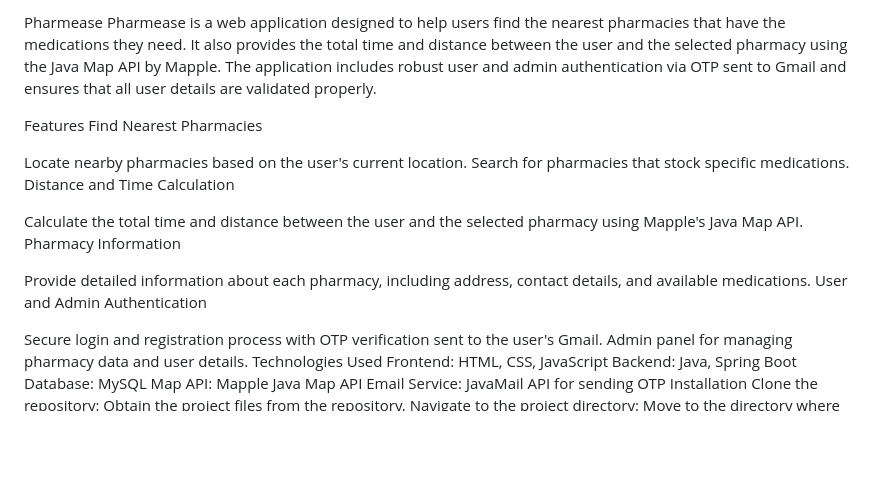
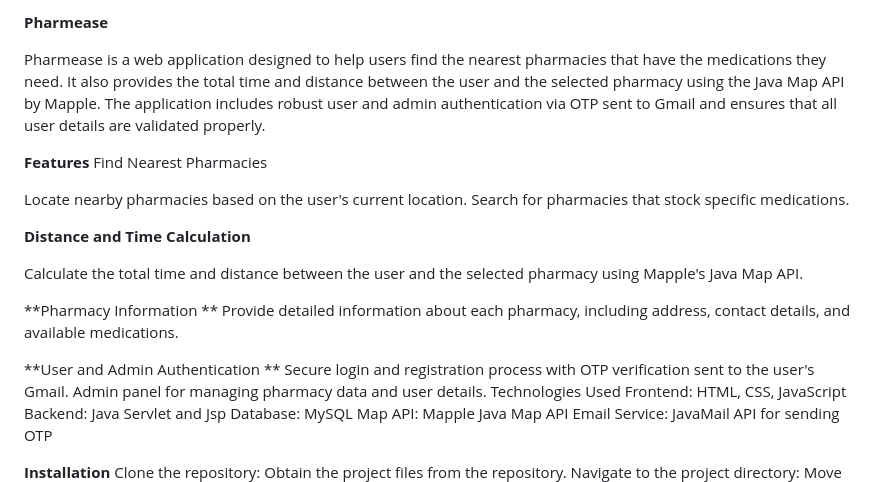
Before and after one commit to kartik-lohate11/Nearest-Pharmacist, a Markdown page: README.md, the part around the change. Drawn GitHub-style; blank space fills up the shorter version.

```diff
--- a/README.md
+++ b/README.md
@@ -1,28 +1,33 @@
-Pharmease
+**Pharmease**
+
 Pharmease is a web application designed to help users find the nearest pharmacies that have the medications they need. It also provides the total time and distance between the user and the selected pharmacy using the Java Map API by Mapple. The application includes robust user and admin authentication via OTP sent to Gmail and ensures that all user details are validated properly.
 
-Features
+**Features**
 Find Nearest Pharmacies
 
 Locate nearby pharmacies based on the user's current location.
 Search for pharmacies that stock specific medications.
-Distance and Time Calculation
+
+**Distance and Time Calculation**
 
 Calculate the total time and distance between the user and the selected pharmacy using Mapple's Java Map API.
-Pharmacy Information
 
+**Pharmacy Information
+**
 Provide detailed information about each pharmacy, including address, contact details, and available medications.
-User and Admin Authentication
 
+**User and Admin Authentication
+**
 Secure login and registration process with OTP verification sent to the user's Gmail.
 Admin panel for managing pharmacy data and user details.
 Technologies Used
 Frontend: HTML, CSS, JavaScript
-Backend: Java, Spring Boot
+Backend: Java Servlet and Jsp
 Database: MySQL
 Map API: Mapple Java Map API
 Email Service: JavaMail API for sending OTP
-Installation
+
+**Installation**
 Clone the repository: Obtain the project files from the repository.
 Navigate to the project directory: Move to the directory where the project files are located.
 Set up the database:
```
